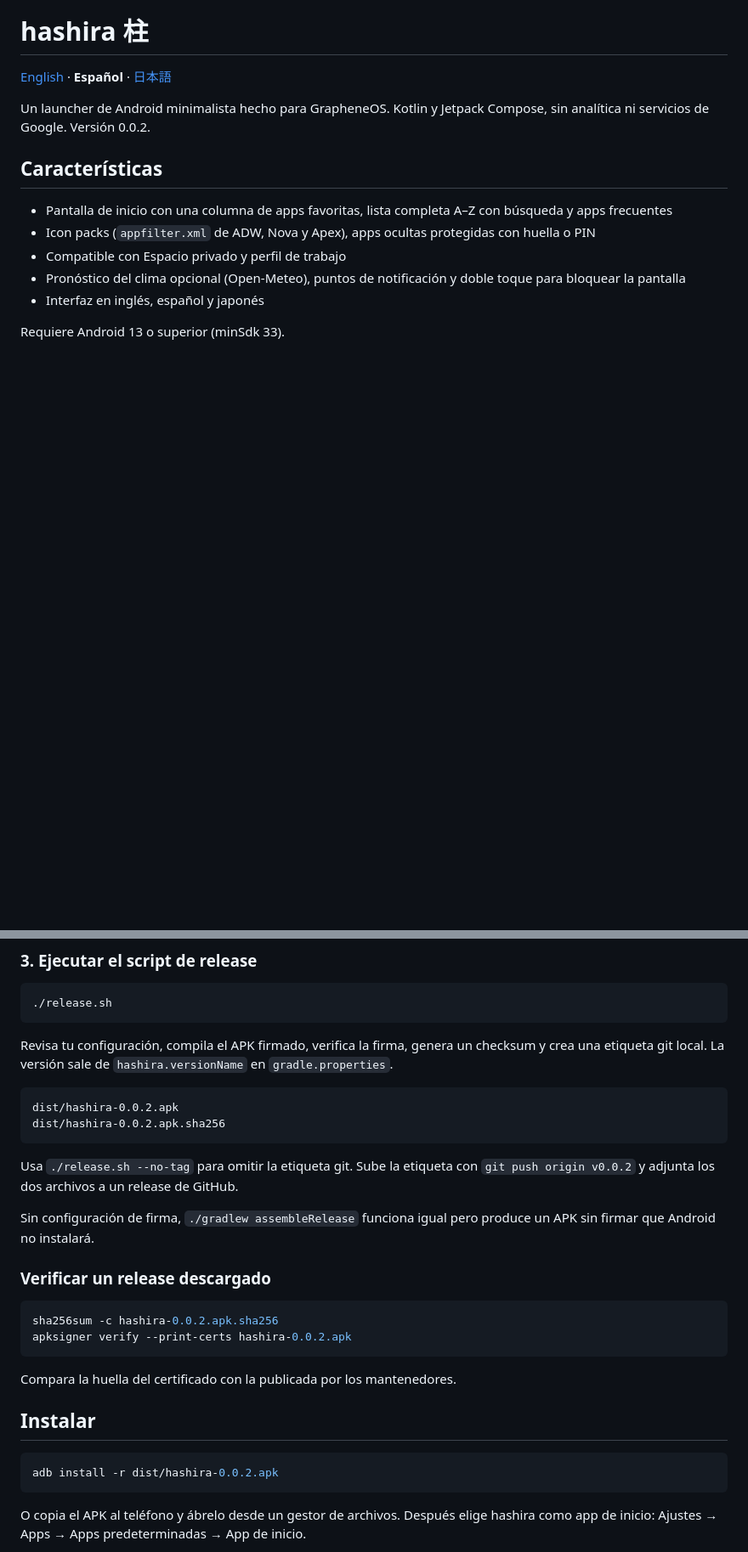
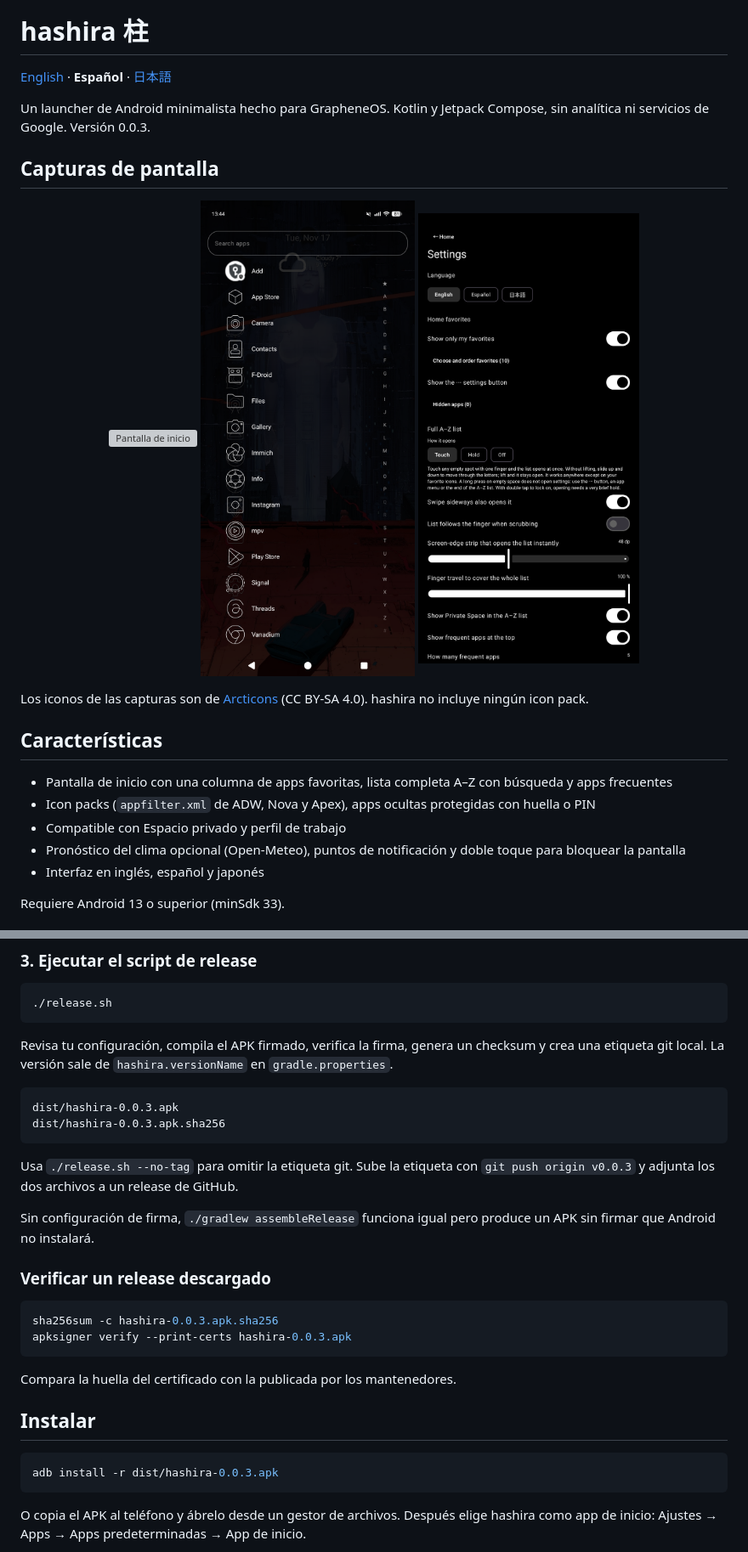
Before and after one commit to hashira-launcher/hashira, a Markdown page: README.es.md, 2 parts joined by grey strips. Shown at 85% size. Drawn GitHub-style; pictures changed too: docs/screenshots/app-list.png (added), docs/screenshots/settings.png (added); blank space fills up the shorter version; grey boxes are pictures that could not be loaded.

````diff
--- a/README.es.md
+++ b/README.es.md
@@ -2,7 +6,17 @@
 
 [English](README.md) · **Español** · [日本語](README.ja.md)
 
-Un launcher de Android minimalista hecho para GrapheneOS. Kotlin y Jetpack Compose, sin analítica ni servicios de Google. Versión 0.0.2.
+Un launcher de Android minimalista hecho para GrapheneOS. Kotlin y Jetpack Compose, sin analítica ni servicios de Google. Versión 0.0.3.
+
+## Capturas de pantalla
+
+<p align="center">
+  <img src="docs/screenshots/home.png" width="260" alt="Pantalla de inicio">
+  <img src="docs/screenshots/app-list.png" width="260" alt="Lista completa A–Z">
+  <img src="docs/screenshots/settings.png" width="260" alt="Ajustes">
+</p>
+
+Los iconos de las capturas son de [Arcticons](https://github.com/Arcticons-Team/Arcticons) (CC BY-SA 4.0). hashira no incluye ningún icon pack.
 
 ## Características
 
@@ -99,19 +113,19 @@ export HASHIRA_KEY_PASSWORD=...
 Revisa tu configuración, compila el APK firmado, verifica la firma, genera un checksum y crea una etiqueta git local. La versión sale de `hashira.versionName` en `gradle.properties`.
 
 ```
-dist/hashira-0.0.2.apk
-dist/hashira-0.0.2.apk.sha256
+dist/hashira-0.0.3.apk
+dist/hashira-0.0.3.apk.sha256
 ```
 
-Usa `./release.sh --no-tag` para omitir la etiqueta git. Sube la etiqueta con `git push origin v0.0.2` y adjunta los dos archivos a un release de GitHub.
+Usa `./release.sh --no-tag` para omitir la etiqueta git. Sube la etiqueta con `git push origin v0.0.3` y adjunta los dos archivos a un release de GitHub.
 
 Sin configuración de firma, `./gradlew assembleRelease` funciona igual pero produce un APK sin firmar que Android no instalará.
 
 ### Verificar un release descargado
 
 ```sh
-sha256sum -c hashira-0.0.2.apk.sha256
-apksigner verify --print-certs hashira-0.0.2.apk
+sha256sum -c hashira-0.0.3.apk.sha256
+apksigner verify --print-certs hashira-0.0.3.apk
 ```
 
 Compara la huella del certificado con la publicada por los mantenedores.
@@ -119,7 +133,7 @@ Compara la huella del certificado con la publicada por los mantenedores.
 ## Instalar
 
 ```sh
-adb install -r dist/hashira-0.0.2.apk
+adb install -r dist/hashira-0.0.3.apk
 ```
 
 O copia el APK al teléfono y ábrelo desde un gestor de archivos. Después elige hashira como app de inicio: Ajustes → Apps → Apps predeterminadas → App de inicio.
````
Also changed, not shown: other parts of README.es.md (+5 -1 lines), README.ja.md (+22 -8 lines), README.md (+22 -8 lines), docs/logo.png (added), 5 other files.
